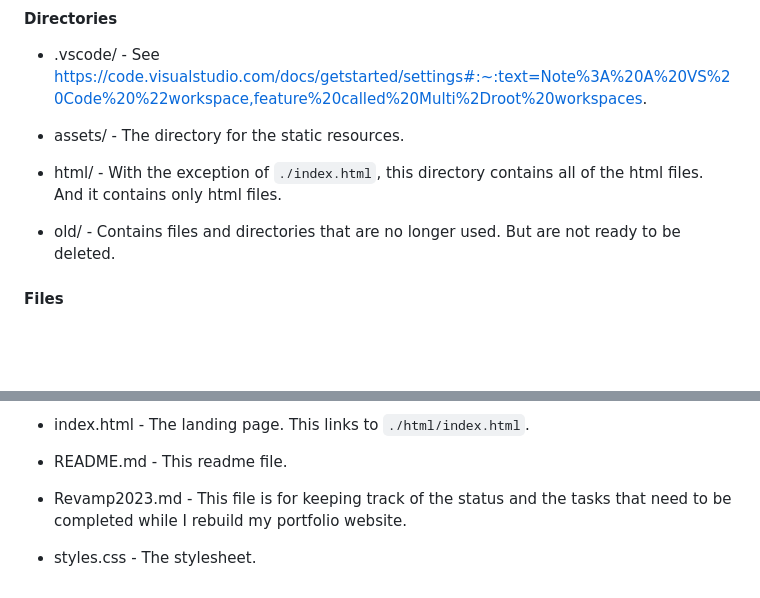
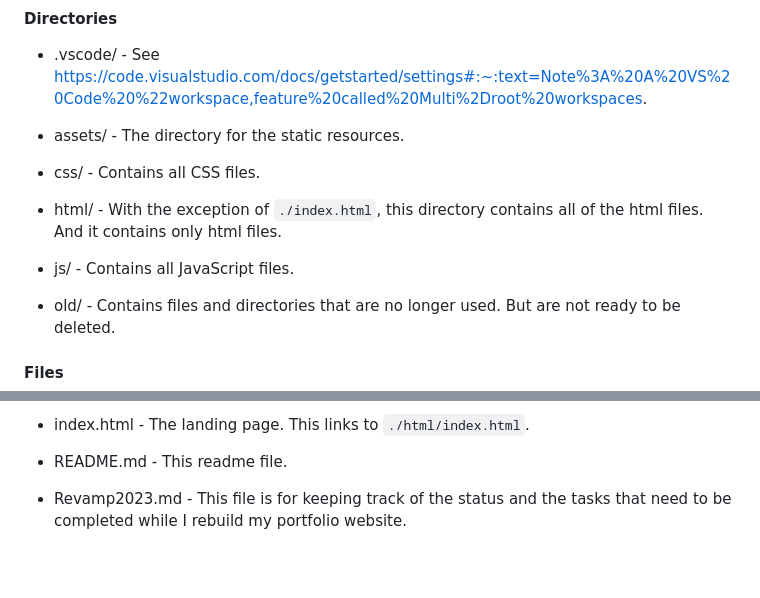
Before and after one commit to JamieBort/Portfolio-Website, a Markdown page: README.md, 2 parts joined by grey strips. Rendered like a GitHub page; blank space fills up the shorter version.

Commit message:
Update the README.md file with the changes to the file structure.

```diff
--- a/README.md
+++ b/README.md
@@ -86,7 +86,11 @@ The site shall:
 
 - assets/ - The directory for the static resources.
 
+- css/ - Contains all CSS files.
+
 - html/ - With the exception of `./index.html`, this directory contains all of the html files. And it contains only html files.
+
+- js/ - Contains all JavaScript files.
 
 - old/ - Contains files and directories that are no longer used. But are not ready to be deleted.
 
@@ -103,5 +107,3 @@ The site shall:
 - README.md - This readme file.
 
 - Revamp2023.md - This file is for keeping track of the status and the tasks that need to be completed while I rebuild my portfolio website.
-
-- styles.css - The stylesheet.
```
